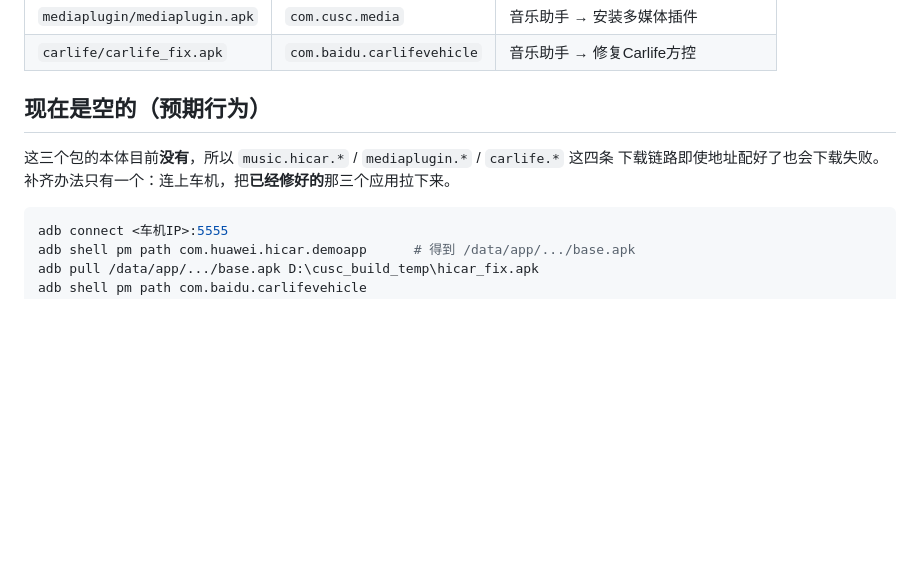
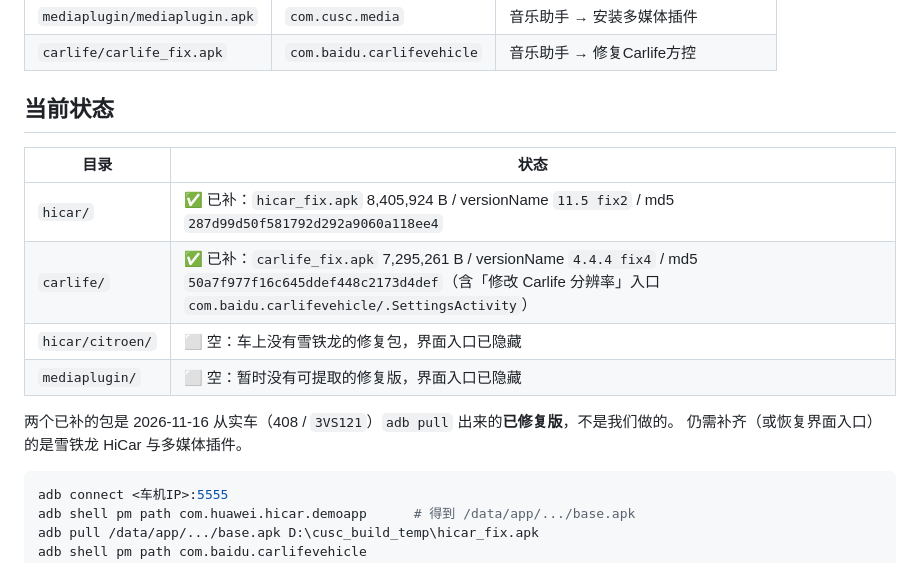
Before and after one commit to C19991221/psa-toolbox-mapping, a Markdown page: ota/tools/README.md, the part around the change. Drawn GitHub-style; blank space fills up the shorter version.

````diff
--- a/ota/tools/README.md
+++ b/ota/tools/README.md
@@ -9,10 +9,17 @@
 | `mediaplugin/mediaplugin.apk` | `com.cusc.media` | 音乐助手 → 安装多媒体插件 |
 | `carlife/carlife_fix.apk` | `com.baidu.carlifevehicle` | 音乐助手 → 修复Carlife方控 |
 
-## 现在是空的（预期行为）
+## 当前状态
 
-这三个包的本体目前**没有**，所以 `music.hicar.*` / `mediaplugin.*` / `carlife.*` 这四条
-下载链路即使地址配好了也会下载失败。补齐办法只有一个：连上车机，把**已经修好的**那三个应用拉下来。
+| 目录 | 状态 |
+| --- | --- |
+| `hicar/` | ✅ 已补：`hicar_fix.apk` 8,405,924 B / versionName `11.5 fix2` / md5 `287d99d50f581792d292a9060a118ee4` |
+| `carlife/` | ✅ 已补：`carlife_fix.apk` 7,295,261 B / versionName `4.4.4 fix4` / md5 `50a7f977f16c645ddef448c2173d4def`（含「修改 Carlife 分辨率」入口 `com.baidu.carlifevehicle/.SettingsActivity`） |
+| `hicar/citroen/` | ⬜ 空：车上没有雪铁龙的修复包，界面入口已隐藏 |
+| `mediaplugin/` | ⬜ 空：暂时没有可提取的修复版，界面入口已隐藏 |
+
+两个已补的包是 2026-11-16 从实车（408 / `3VS121`）`adb pull` 出来的**已修复版**，不是我们做的。
+仍需补齐（或恢复界面入口）的是雪铁龙 HiCar 与多媒体插件。
 
 ```powershell
 adb connect <车机IP>:5555
````
Also changed, not shown: docs/修改说明.md (+84 -3 lines), docs/images/screens/05_按键映射.png (added), docs/images/screens/08_应用管理.png (added), docs/images/screens/11_关于软件.png (added), docs/images/screens/12_选应用弹窗.png (added), 6 other files.
